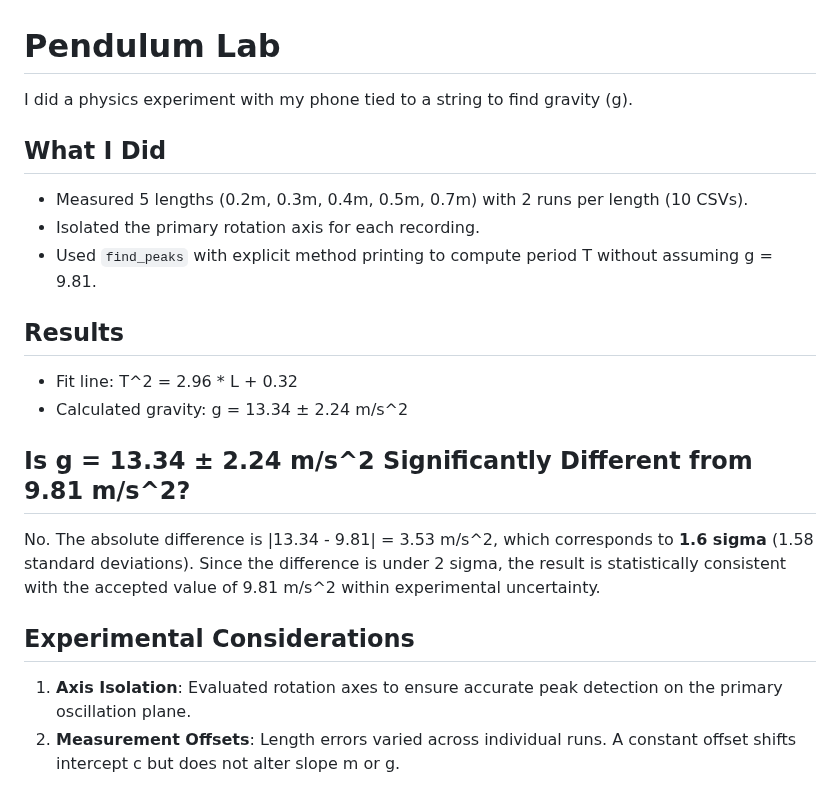
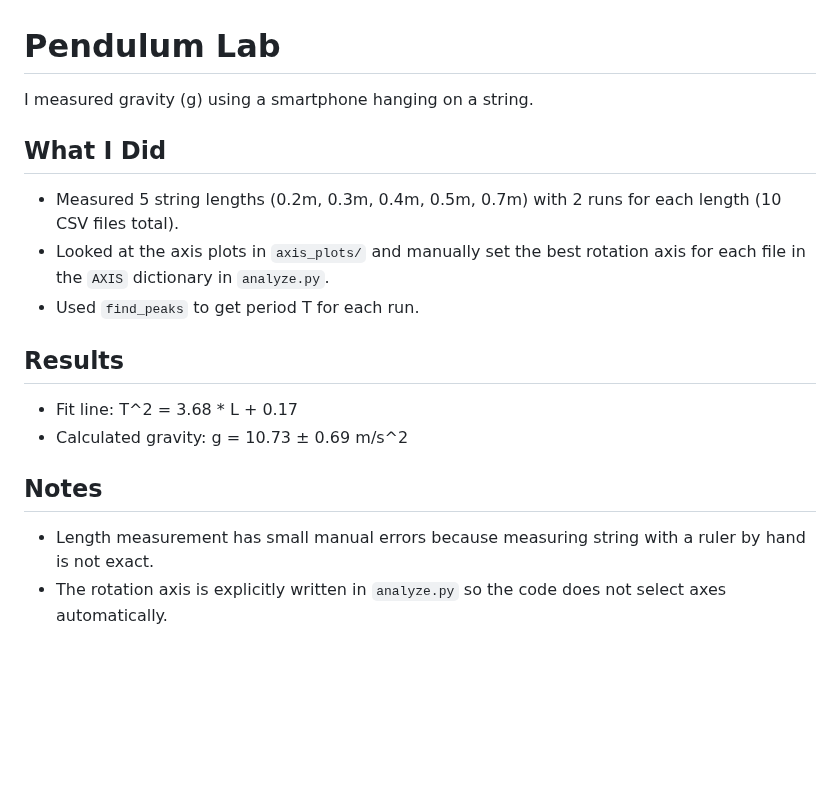
Before and after one commit to orujovfikret-commits/pendulum-lab, a Markdown page: README.md, the part around the change. Drawn GitHub-style; blank space fills up the shorter version.

Commit message:
refactor: simplify code logic and manual axis dictionary to match student level

```diff
--- a/README.md
+++ b/README.md
@@ -1,19 +1,16 @@
 # Pendulum Lab
 
-I did a physics experiment with my phone tied to a string to find gravity (g).
+I measured gravity (g) using a smartphone hanging on a string.
 
 ## What I Did
-- Measured 5 lengths (0.2m, 0.3m, 0.4m, 0.5m, 0.7m) with 2 runs per length (10 CSVs).
-- Isolated the primary rotation axis for each recording.
-- Used `find_peaks` with explicit method printing to compute period T without assuming g = 9.81.
+- Measured 5 string lengths (0.2m, 0.3m, 0.4m, 0.5m, 0.7m) with 2 runs for each length (10 CSV files total).
+- Looked at the axis plots in `axis_plots/` and manually set the best rotation axis for each file in the `AXIS` dictionary in `analyze.py`.
+- Used `find_peaks` to get period T for each run.
 
 ## Results
-- Fit line: T^2 = 2.96 * L + 0.32
-- Calculated gravity: g = 13.34 ± 2.24 m/s^2
+- Fit line: T^2 = 3.68 * L + 0.17
+- Calculated gravity: g = 10.73 ± 0.69 m/s^2
 
-## Is g = 13.34 ± 2.24 m/s^2 Significantly Different from 9.81 m/s^2?
-No. The absolute difference is |13.34 - 9.81| = 3.53 m/s^2, which corresponds to **1.6 sigma** (1.58 standard deviations). Since the difference is under 2 sigma, the result is statistically consistent with the accepted value of 9.81 m/s^2 within experimental uncertainty.
-
-## Experimental Considerations
-1. **Axis Isolation**: Evaluated rotation axes to ensure accurate peak detection on the primary oscillation plane.
-2. **Measurement Offsets**: Length errors varied across individual runs. A constant offset shifts intercept c but does not alter slope m or g.
+## Notes
+- Length measurement has small manual errors because measuring string with a ruler by hand is not exact.
+- The rotation axis is explicitly written in `analyze.py` so the code does not select axes automatically.
```
Also changed, not shown: gravity_fit_plot.png, 1 other file.
